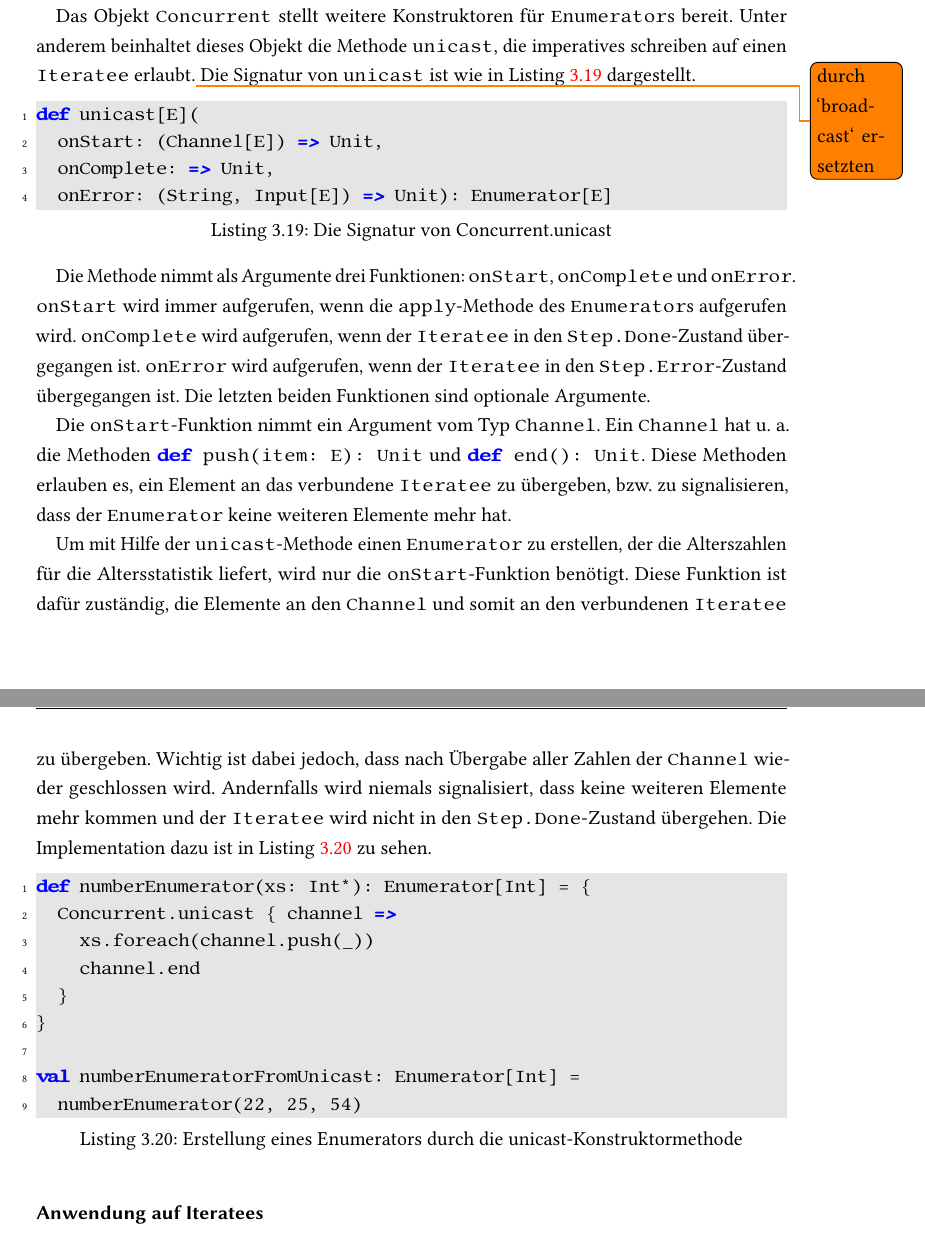
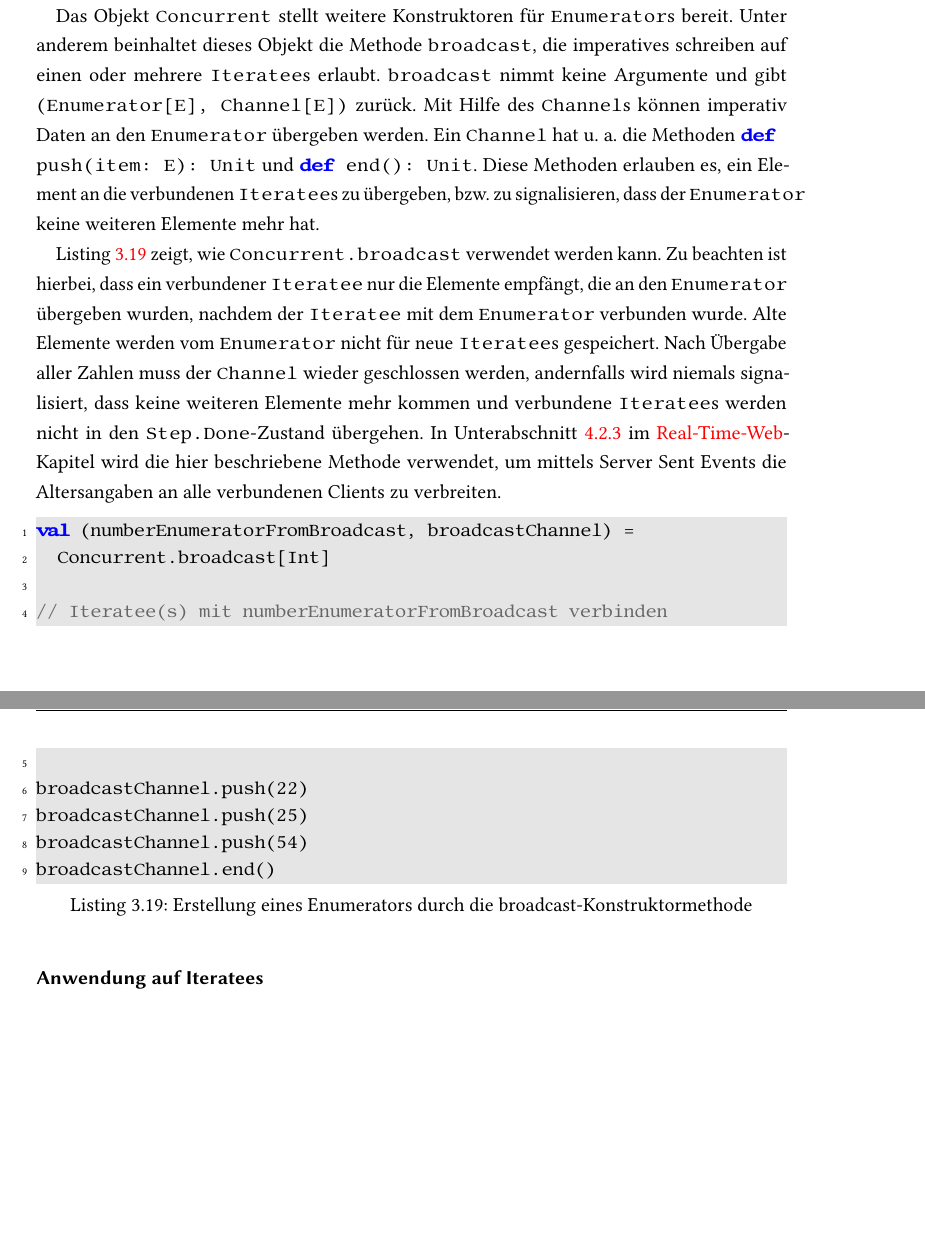
Before and after one commit to tilltheis/bachelor-thesis, a LaTeX thesis (thesis/thesis.tex, which reads thesis/ch03-reaktive-programmierung.tex): two parts of pages 44 and 45 of 75, joined at a grey line, cut so that both start at the same text, the shorter picture padded with empty space. Compiled offline with pdfLaTeX; an older LaTeX class or package is replaced by its successor.

Commit message:
enumeratorerstellung durch Concurrent.unicast => Concurrent.broadcast

```diff
--- a/thesis/ch03-reaktive-programmierung.tex
+++ b/thesis/ch03-reaktive-programmierung.tex
@@ -805,42 +805,28 @@ val numberEnumeratorFromApply: Enumerator[Int] =
 \label{par:erstellung_durch_konstruktormethode_im_concurrent_objekt}\mbox{} % force new line
 
 Das Objekt \lstinline|Concurrent| stellt weitere Konstruktoren für \lstinline|Enumerator|s bereit.
-Unter anderem beinhaltet dieses Objekt die Methode \lstinline|unicast|, die imperatives schreiben auf einen \lstinline|Iteratee| erlaubt.\todo{durch `broadcast` ersetzten}
-Die Signatur von \lstinline|unicast| ist wie in Listing~\ref{lst:unicast_signatur} dargestellt.
+Unter anderem beinhaltet dieses Objekt die Methode \lstinline|broadcast|, die imperatives schreiben auf einen oder mehrere \lstinline|Iteratee|s erlaubt.
+\lstinline|broadcast| nimmt keine Argumente und gibt \lstinline|(Enumerator[E], Channel[E])| zurück.
+Mit Hilfe des \lstinline|Channel|s können imperativ Daten an den \lstinline|Enumerator| übergeben werden.
+Ein \lstinline|Channel| hat u.~a. die Methoden \lstinline|def push(item: E): Unit| und \lstinline|def end(): Unit|.
+Diese Methoden erlauben es, ein Element an die verbundenen \lstinline|Iteratee|s zu übergeben, bzw. zu signalisieren, dass der \lstinline|Enumerator| keine weiteren Elemente mehr hat.
 
-\begin{lstlisting}[caption=Die Signatur von Concurrent.unicast, label=lst:unicast_signatur]
-def unicast[E](
-  onStart: (Channel[E]) => Unit,
-  onComplete: => Unit,
-  onError: (String, Input[E]) => Unit): Enumerator[E]
-\end{lstlisting}
+Listing~\ref{lst:enumeratorerstellung_durch_broadcast} zeigt, wie \lstinline|Concurrent.broadcast| verwendet werden kann.
+Zu beachten ist hierbei, dass ein verbundener \lstinline|Iteratee| nur die Elemente empfängt, die an den \lstinline|Enumerator| übergeben wurden, nachdem der \lstinline|Iteratee| mit dem \lstinline|Enumerator| verbunden wurde.
+Alte Elemente werden vom \lstinline|Enumerator| nicht für neue \lstinline|Iteratee|s gespeichert.
+Nach Übergabe aller Zahlen muss der \lstinline|Channel| wieder geschlossen werden, andernfalls wird niemals signalisiert, dass keine weiteren Elemente mehr kommen und verbundene \lstinline|Iteratee|s werden nicht in den \lstinline|Step.Done|-Zustand übergehen.
+In Unterabschnitt~\ref{sub:server_sent_events_in_der_altersstatistiken_anwendung} im \nameref{cha:real_time_web}-Kapitel wird die hier beschriebene Methode verwendet, um mittels Server Sent Events die Altersangaben an alle verbundenen Clients zu verbreiten.
 
-Die Methode nimmt als Argumente drei Funktionen: \lstinline|onStart|, \lstinline|onComplete| und \lstinline|onError|.
-\lstinline|onStart| wird immer aufgerufen, wenn die \lstinline|apply|-Methode des \lstinline|Enumerator|s aufgerufen wird.
-\lstinline|onComplete| wird aufgerufen, wenn der \lstinline|Iteratee| in den \lstinline|Step.Done|-Zustand übergegangen ist.
-\lstinline|onError| wird aufgerufen, wenn der \lstinline|Iteratee| in den \lstinline|Step.Error|-Zustand übergegangen ist.
-Die letzten beiden Funktionen sind optionale Argumente.
+\begin{lstlisting}[caption=Erstellung eines Enumerators durch die broadcast-Konstruktormethode, label=lst:enumeratorerstellung_durch_broadcast]
+val (numberEnumeratorFromBroadcast, broadcastChannel) =
+  Concurrent.broadcast[Int]
 
-Die \lstinline|onStart|-Funktion nimmt ein Argument vom Typ \lstinline|Channel|.
-Ein \lstinline|Channel| hat u.~a. die Methoden \lstinline[breaklines=true]|def push(item: E): Unit| und \lstinline[breaklines=true]|def end(): Unit|.
-Diese Methoden erlauben es, ein Element an das verbundene \lstinline|Iteratee| zu übergeben, bzw. zu signalisieren, dass der \lstinline|Enumerator| keine weiteren Elemente mehr hat.
+// Iteratee(s) mit numberEnumeratorFromBroadcast verbinden
 
-Um mit Hilfe der \lstinline|unicast|-Methode einen \lstinline|Enumerator| zu erstellen, der die Alterszahlen für die Altersstatistik liefert, wird nur die \lstinline|onStart|-Funktion benötigt.
-Diese Funktion ist dafür zuständig, die Elemente an den \lstinline|Channel| und somit an den verbundenen \lstinline|Iteratee| zu übergeben.
-Wichtig ist dabei jedoch, dass nach Übergabe aller Zahlen der \lstinline|Channel| wieder geschlossen wird.
-Andernfalls wird niemals signalisiert, dass keine weiteren Elemente mehr kommen und der \lstinline|Iteratee| wird nicht in den \lstinline|Step.Done|-Zustand übergehen.
-Die Implementation dazu ist in Listing~\ref{lst:enumeratorerstellung_durch_unicast} zu sehen.
-
-\begin{lstlisting}[caption=Erstellung eines Enumerators durch die unicast-Konstruktormethode, label=lst:enumeratorerstellung_durch_unicast]
-def numberEnumerator(xs: Int*): Enumerator[Int] = {
-  Concurrent.unicast { channel =>
-    xs.foreach(channel.push(_))
-    channel.end
-  }
-}
-
-val numberEnumeratorFromUnicast: Enumerator[Int] =
-  numberEnumerator(22, 25, 54)
+broadcastChannel.push(22)
+broadcastChannel.push(25)
+broadcastChannel.push(54)
+broadcastChannel.end()
 \end{lstlisting}
 
 % paragraph erstellung_durch_konstruktormethode_im_concurrent_objekt (end)
```
Also changed, not shown: 2 other files.
